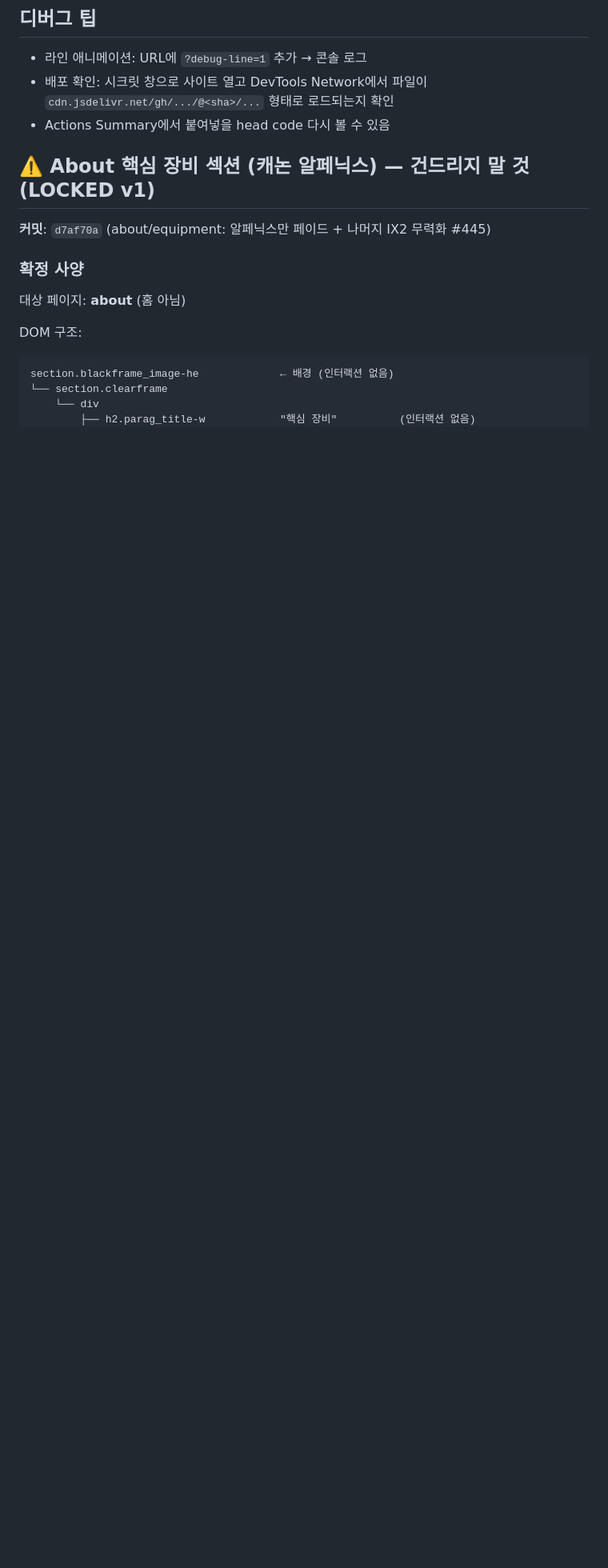
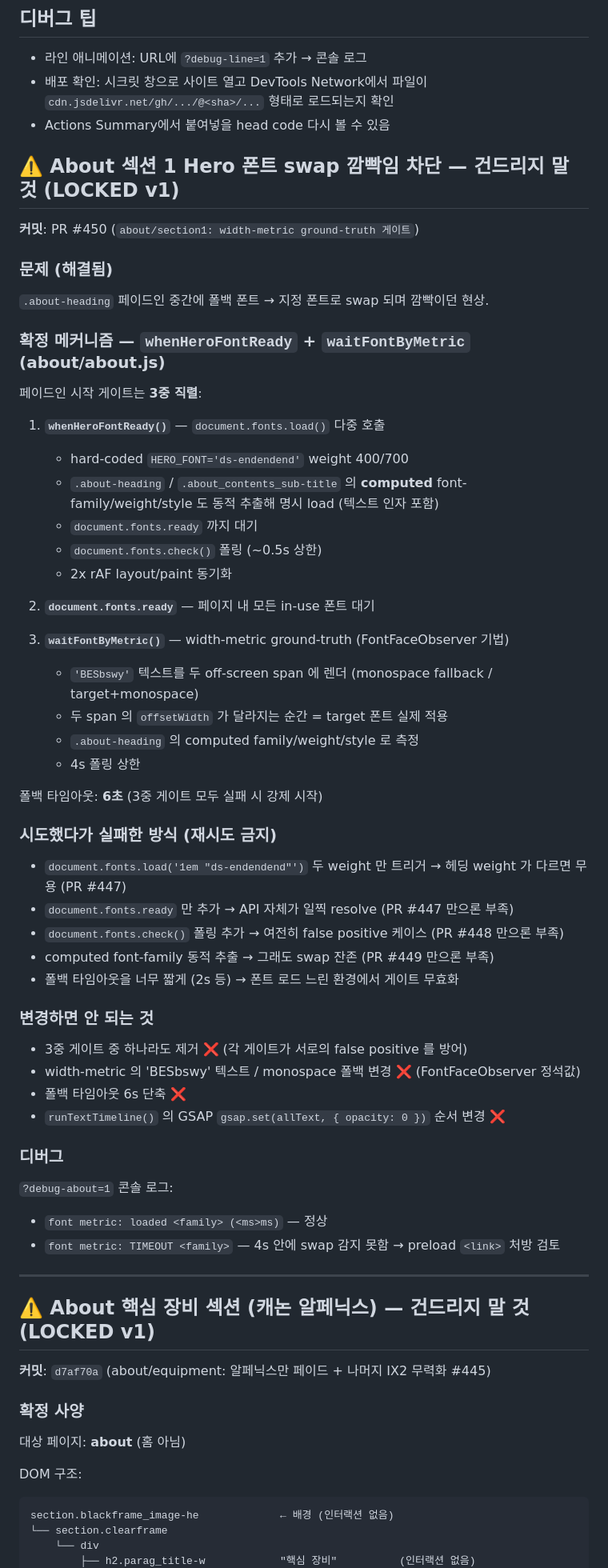
Before and after one commit to pookat73-prog/helixamc-webflow, a Markdown page: CLAUDE.md, the part around the change. Shown at 80% size. Rendered like a GitHub page; blank space fills up the shorter version.

Commit message:
docs(CLAUDE.md): About 섹션 1 Hero 폰트 swap 차단 LOCKED v1 추가 (#451)
PR #447~#450 에 걸친 시행착오 끝에 확정된 3중 게이트
(whenHeroFontReady + document.fonts.ready + waitFontByMetric) 사양 잠금.
재시도 금지 항목도 함께 명시.

Co-authored-by: Claude <noreply@anthropic.com>

```diff
--- a/CLAUDE.md
+++ b/CLAUDE.md
@@ -112,6 +112,58 @@ home/
 - 라인 애니메이션: URL에 `?debug-line=1` 추가 → 콘솔 로그
 - 배포 확인: 시크릿 창으로 사이트 열고 DevTools Network에서 파일이 `cdn.jsdelivr.net/gh/.../@<sha>/...` 형태로 로드되는지 확인
 - Actions Summary에서 붙여넣을 head code 다시 볼 수 있음
+
+## ⚠️ About 섹션 1 Hero 폰트 swap 깜빡임 차단 — 건드리지 말 것 (LOCKED v1)
+
+**커밋**: PR #450 (`about/section1: width-metric ground-truth 게이트`)
+
+### 문제 (해결됨)
+
+`.about-heading` 페이드인 중간에 폴백 폰트 → 지정 폰트로 swap 되며 깜빡이던 현상.
+
+### 확정 메커니즘 — `whenHeroFontReady` + `waitFontByMetric` (about/about.js)
+
+페이드인 시작 게이트는 **3중 직렬**:
+
+1. **`whenHeroFontReady()`** — `document.fonts.load()` 다중 호출
+   - hard-coded `HERO_FONT='ds-endendend'` weight 400/700
+   - `.about-heading` / `.about_contents_sub-title` 의 **computed** font-family/weight/style 도 동적 추출해 명시 load (텍스트 인자 포함)
+   - `document.fonts.ready` 까지 대기
+   - `document.fonts.check()` 폴링 (~0.5s 상한)
+   - 2x rAF layout/paint 동기화
+
+2. **`document.fonts.ready`** — 페이지 내 모든 in-use 폰트 대기
+
+3. **`waitFontByMetric()`** — width-metric ground-truth (FontFaceObserver 기법)
+   - `'BESbswy'` 텍스트를 두 off-screen span 에 렌더 (monospace fallback / target+monospace)
+   - 두 span 의 `offsetWidth` 가 달라지는 순간 = target 폰트 실제 적용
+   - `.about-heading` 의 computed family/weight/style 로 측정
+   - 4s 폴링 상한
+
+폴백 타임아웃: **6초** (3중 게이트 모두 실패 시 강제 시작)
+
+### 시도했다가 실패한 방식 (재시도 금지)
+
+- `document.fonts.load('1em "ds-endendend"')` 두 weight 만 트리거 → 헤딩 weight 가 다르면 무용 (PR #447)
+- `document.fonts.ready` 만 추가 → API 자체가 일찍 resolve (PR #447 만으론 부족)
+- `document.fonts.check()` 폴링 추가 → 여전히 false positive 케이스 (PR #448 만으론 부족)
+- computed font-family 동적 추출 → 그래도 swap 잔존 (PR #449 만으론 부족)
+- 폴백 타임아웃을 너무 짧게 (2s 등) → 폰트 로드 느린 환경에서 게이트 무효화
+
+### 변경하면 안 되는 것
+
+- 3중 게이트 중 하나라도 제거 ❌ (각 게이트가 서로의 false positive 를 방어)
+- width-metric 의 'BESbswy' 텍스트 / monospace 폴백 변경 ❌ (FontFaceObserver 정석값)
+- 폴백 타임아웃 6s 단축 ❌
+- `runTextTimeline()` 의 GSAP `gsap.set(allText, { opacity: 0 })` 순서 변경 ❌
+
+### 디버그
+
+`?debug-about=1` 콘솔 로그:
+- `font metric: loaded <family> (<ms>ms)` — 정상
+- `font metric: TIMEOUT <family>` — 4s 안에 swap 감지 못함 → preload `<link>` 처방 검토
+
+---
 
 ## ⚠️ About 핵심 장비 섹션 (캐논 알페닉스) — 건드리지 말 것 (LOCKED v1)
 
```
